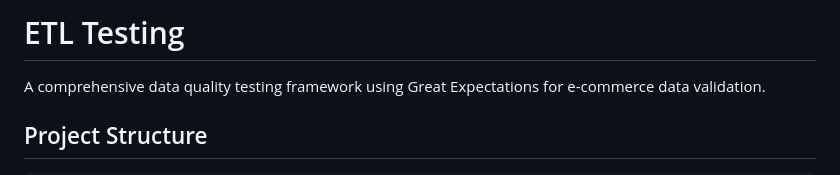
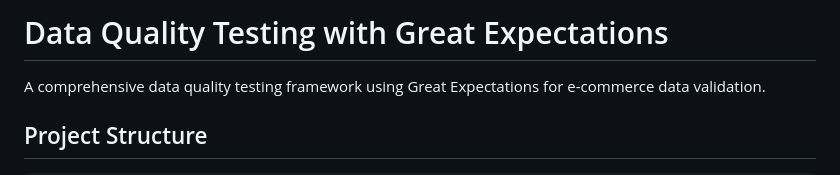
Before and after one commit to kondadharmatejapersonal/Data-Quality-Testing-with-Great-Expectations, a Markdown page: README.md, the part around the change. GitHub-like rendering.

Commit message:
Restore original README header

```diff
--- a/README.md
+++ b/README.md
@@ -1,4 +1,4 @@
-# ETL Testing
+# Data Quality Testing with Great Expectations
 
 A comprehensive data quality testing framework using Great Expectations for e-commerce data validation.
 
```
